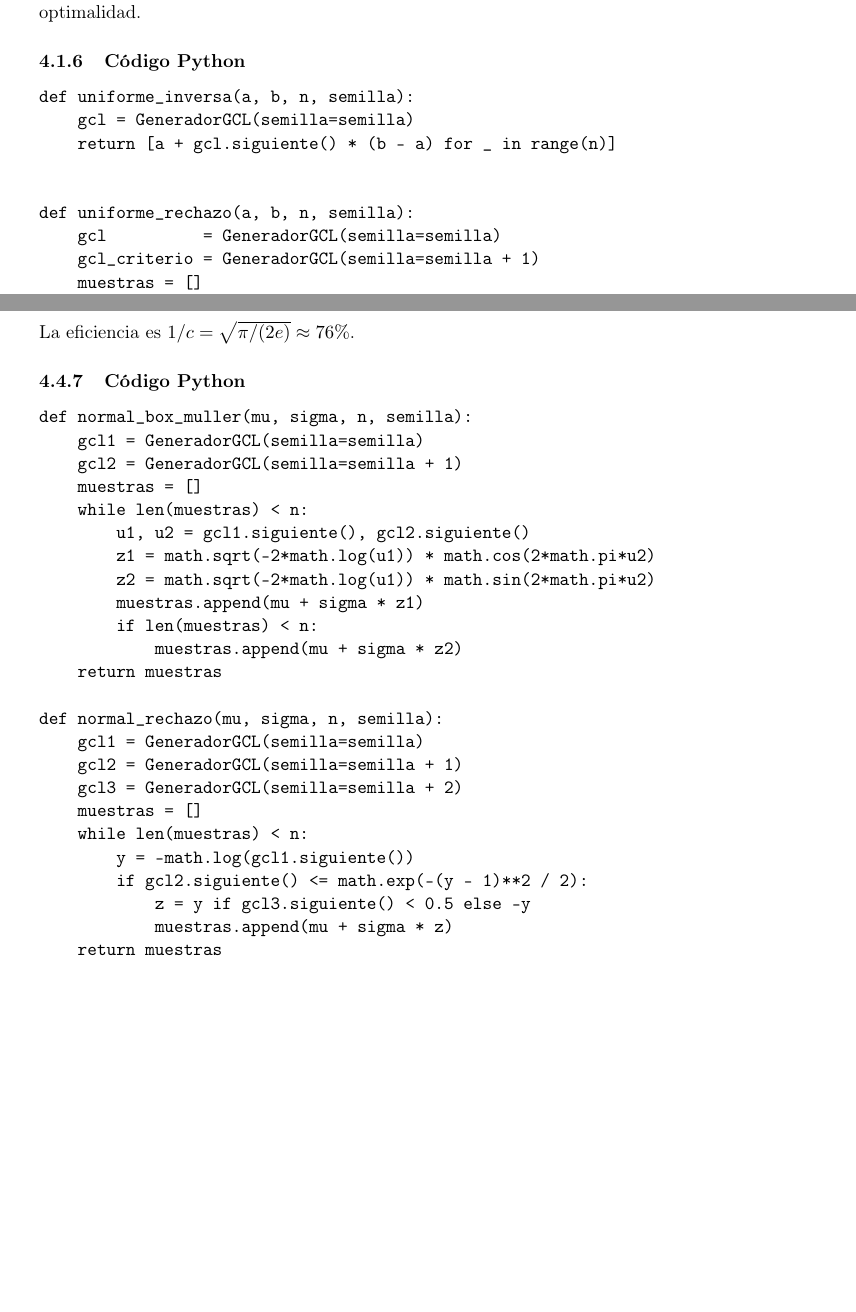
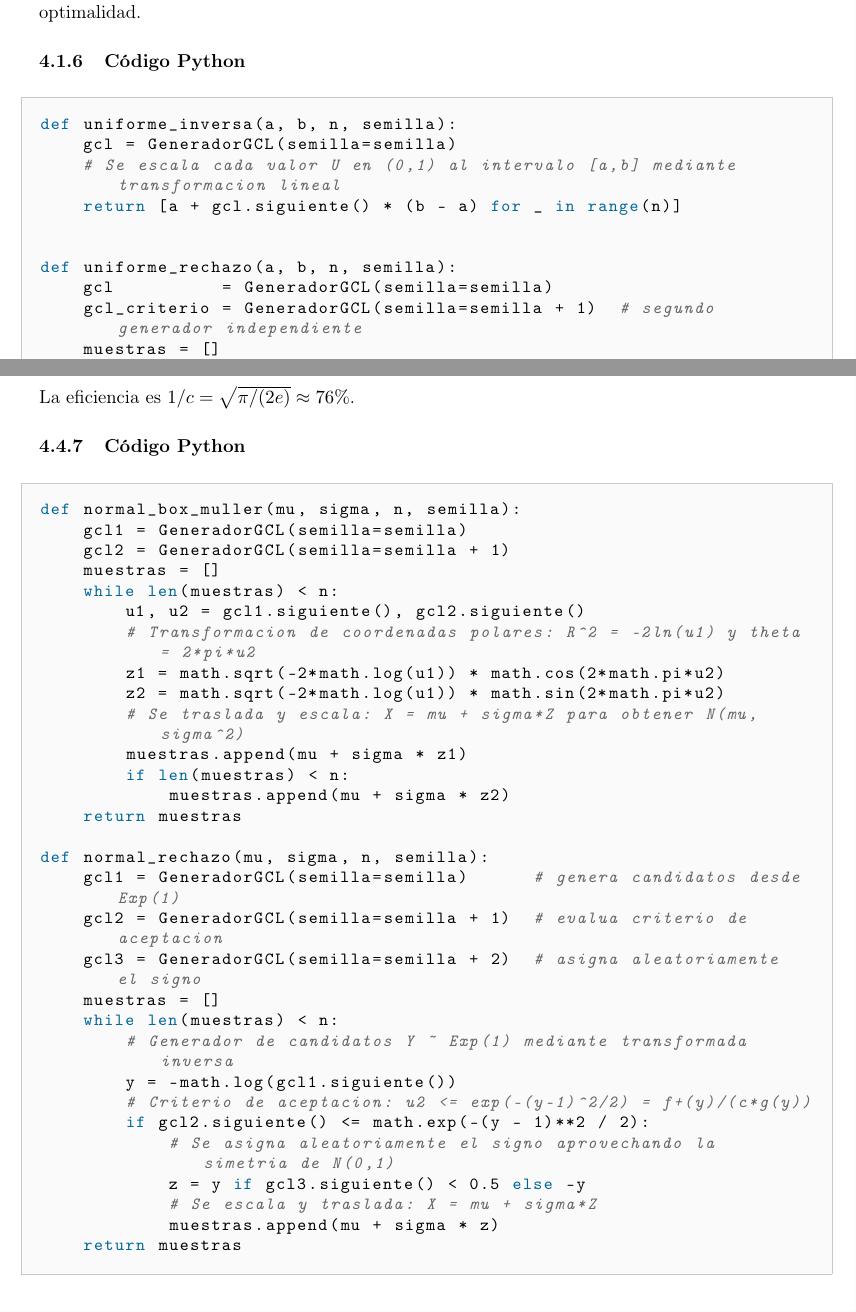
Before and after one commit to Anfibio0010/TPSimulacion, a LaTeX paper (Etapa-2.2/latex/main.tex, which reads Etapa-2.2/latex/secciones.tex): two parts of pages 9 and 17 of 30, joined at a grey line, cut so that both start at the same text, the shorter picture padded with empty space. Compiled offline with pdfLaTeX.

Commit message:
se comenta el codigo para mejor comprension

```diff
--- a/Etapa-2.2/latex/secciones.tex
+++ b/Etapa-2.2/latex/secciones.tex
@@ -90,14 +90,15 @@ optimalidad.
 
 \subsubsection{Código Python}
 
-\begin{verbatim}
+\begin{lstlisting}
 def uniforme_inversa(a, b, n, semilla):
     gcl = GeneradorGCL(semilla=semilla)
+    # Se escala cada valor U en (0,1) al intervalo [a,b] mediante transformacion lineal
     return [a + gcl.siguiente() * (b - a) for _ in range(n)]
 
 
 def uniforme_rechazo(a, b, n, semilla):
     gcl          = GeneradorGCL(semilla=semilla)
-    gcl_criterio = GeneradorGCL(semilla=semilla + 1)
+    gcl_criterio = GeneradorGCL(semilla=semilla + 1)  # segundo generador independiente
     muestras = []
     while len(muestras) < n:
@@ -105,8 +108,8 @@ def uniforme_rechazo(a, b, n, semilla):
         u2 = gcl_criterio.siguiente()
-        if u2 <= 1.0:
+        if u2 <= 1.0:           # siempre verdadero — incluido para mostrar el mecanismo
             muestras.append(x)
     return muestras
-\end{verbatim}
+\end{lstlisting}
 
 \subsubsection{Testeo estadístico}
 
@@ -481,32 +484,38 @@ La eficiencia es $1/c = \sqrt{\pi/(2e)} \approx 76\%$.
 
 \subsubsection{Código Python}
 
-\begin{verbatim}
+\begin{lstlisting}
 def normal_box_muller(mu, sigma, n, semilla):
     gcl1 = GeneradorGCL(semilla=semilla)
     gcl2 = GeneradorGCL(semilla=semilla + 1)
     muestras = []
     while len(muestras) < n:
         u1, u2 = gcl1.siguiente(), gcl2.siguiente()
+        # Transformacion de coordenadas polares: R^2 = -2ln(u1) y theta = 2*pi*u2
         z1 = math.sqrt(-2*math.log(u1)) * math.cos(2*math.pi*u2)
         z2 = math.sqrt(-2*math.log(u1)) * math.sin(2*math.pi*u2)
+        # Se traslada y escala: X = mu + sigma*Z para obtener N(mu, sigma^2)
         muestras.append(mu + sigma * z1)
         if len(muestras) < n:
             muestras.append(mu + sigma * z2)
     return muestras
 
 def normal_rechazo(mu, sigma, n, semilla):
-    gcl1 = GeneradorGCL(semilla=semilla)
-    gcl2 = GeneradorGCL(semilla=semilla + 1)
-    gcl3 = GeneradorGCL(semilla=semilla + 2)
+    gcl1 = GeneradorGCL(semilla=semilla)      # genera candidatos desde Exp(1)
+    gcl2 = GeneradorGCL(semilla=semilla + 1)  # evalua criterio de aceptacion
+    gcl3 = GeneradorGCL(semilla=semilla + 2)  # asigna aleatoriamente el signo
     muestras = []
     while len(muestras) < n:
+        # Generador de candidatos Y ~ Exp(1) mediante transformada inversa
         y = -math.log(gcl1.siguiente())
+        # Criterio de aceptacion: u2 <= exp(-(y-1)^2/2) = f+(y)/(c*g(y))
         if gcl2.siguiente() <= math.exp(-(y - 1)**2 / 2):
+            # Se asigna aleatoriamente el signo aprovechando la simetria de N(0,1)
             z = y if gcl3.siguiente() < 0.5 else -y
+            # Se escala y traslada: X = mu + sigma*Z
             muestras.append(mu + sigma * z)
     return muestras
-\end{verbatim}
+\end{lstlisting}
 
 \subsubsection{Testeo estadístico}
 
```
Also changed, not shown: Etapa-2.2/latex/main.tex (+20 -0 lines), Etapa-2.2/latex/secciones.tex (2 more changed lines), 1 other file.
